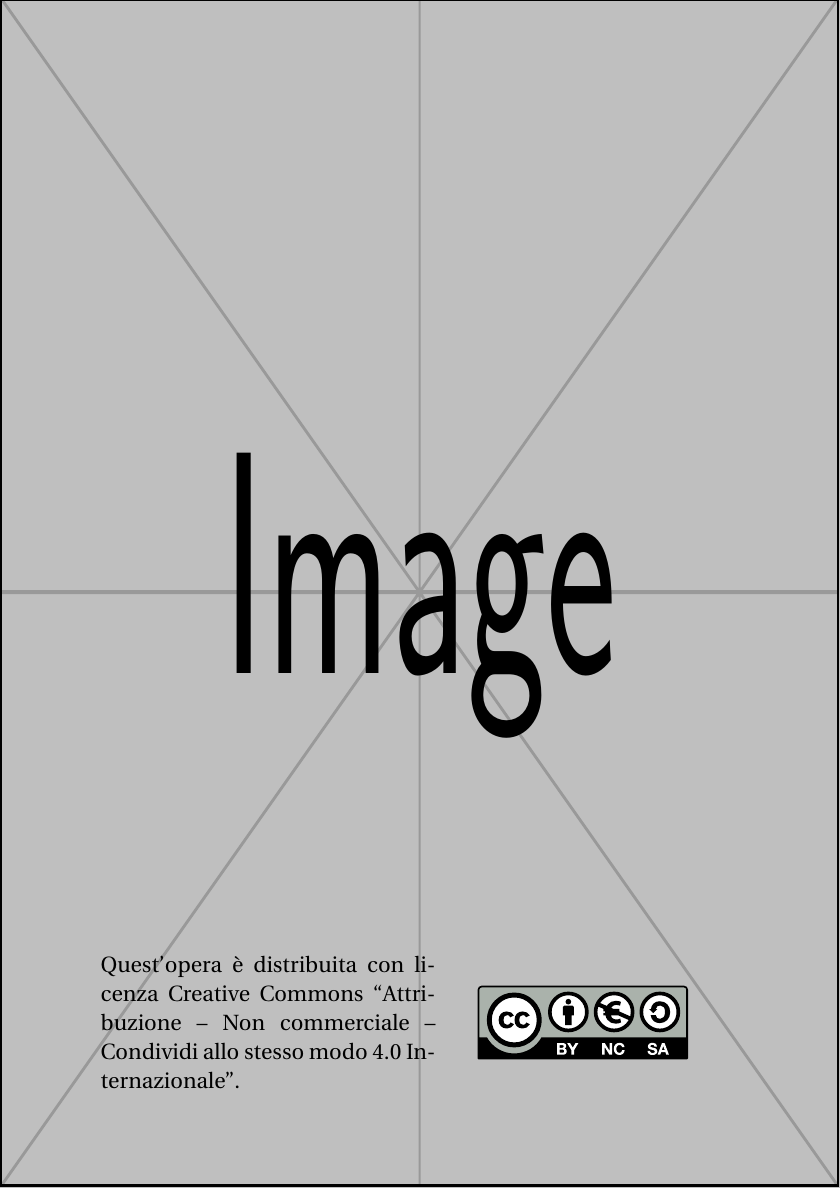
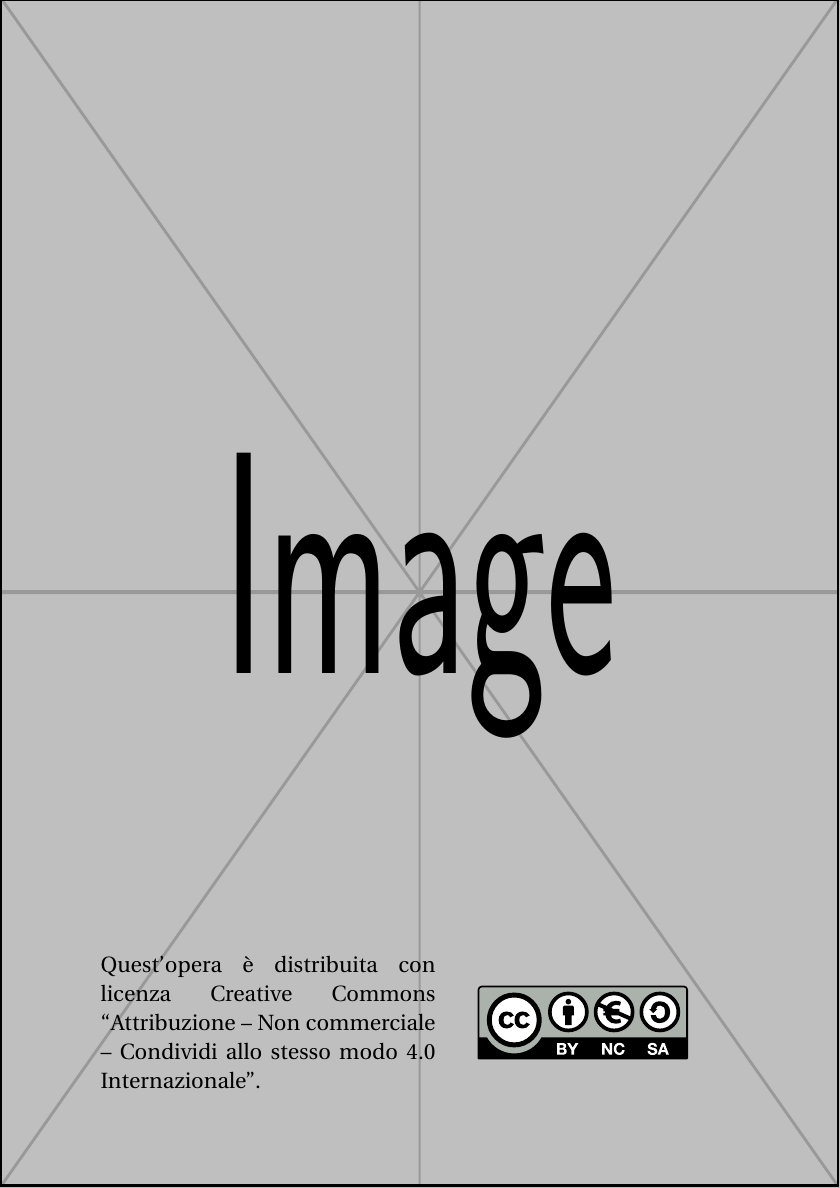
Before and after one commit to Pomodoro-Musei-di-Pesaro/Pesaro-Museums-Notebook, a LaTeX book (Notebook/Notebook.tex): part of page 5 of 5, cut so that both start at the same text. Compiled offline with pdfLaTeX.

Commit message:
Corretto come il documento va a capo

```diff
--- a/Notebook/Notebook.tex
+++ b/Notebook/Notebook.tex
@@ -5,6 +5,9 @@
 
 %To loop a command
 \usepackage{forloop}
+
+% Stop hyphenation
+\usepackage[none]{hyphenat}
 
 % Adjust paragraph.
 \usepackage{changepage}
```
